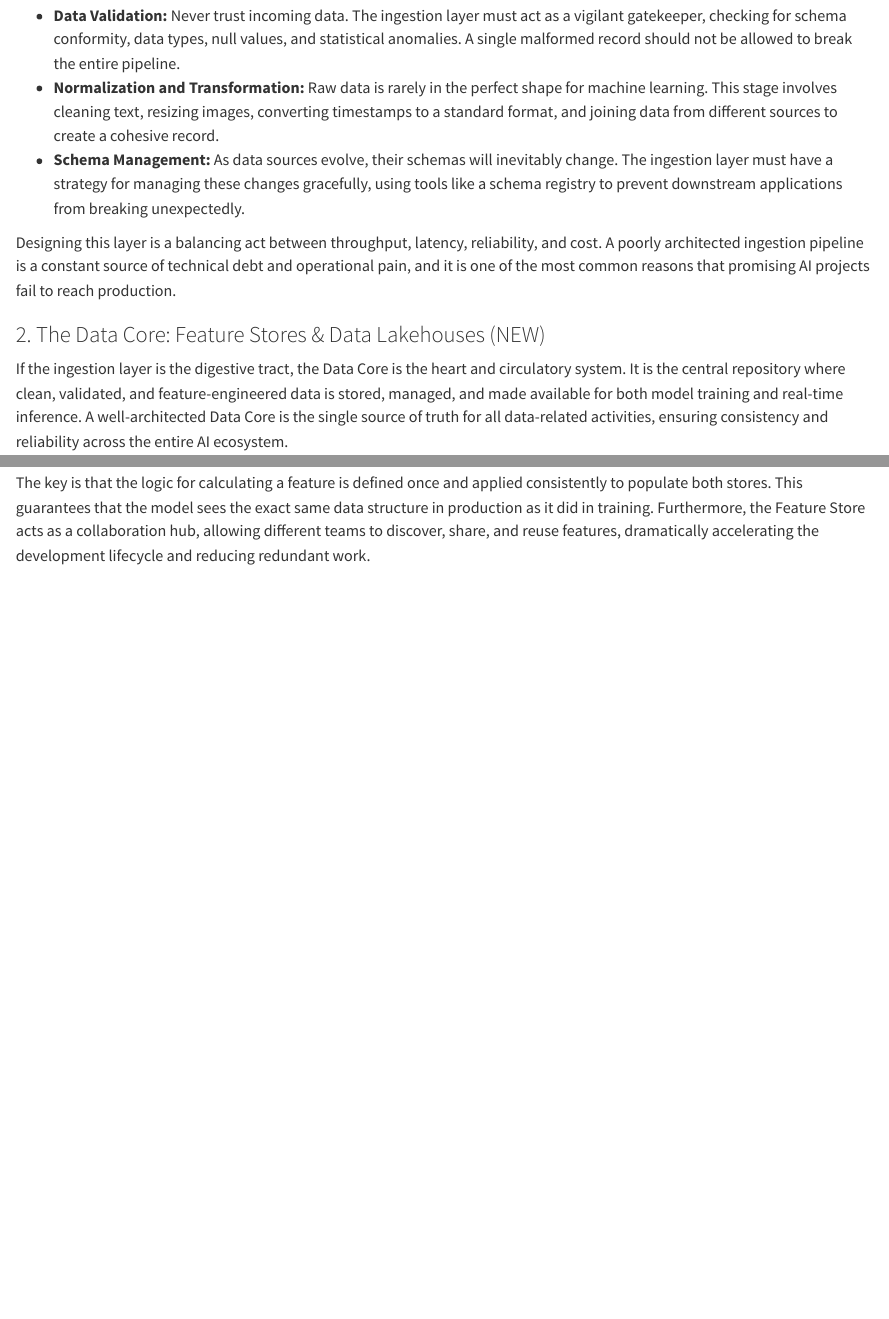
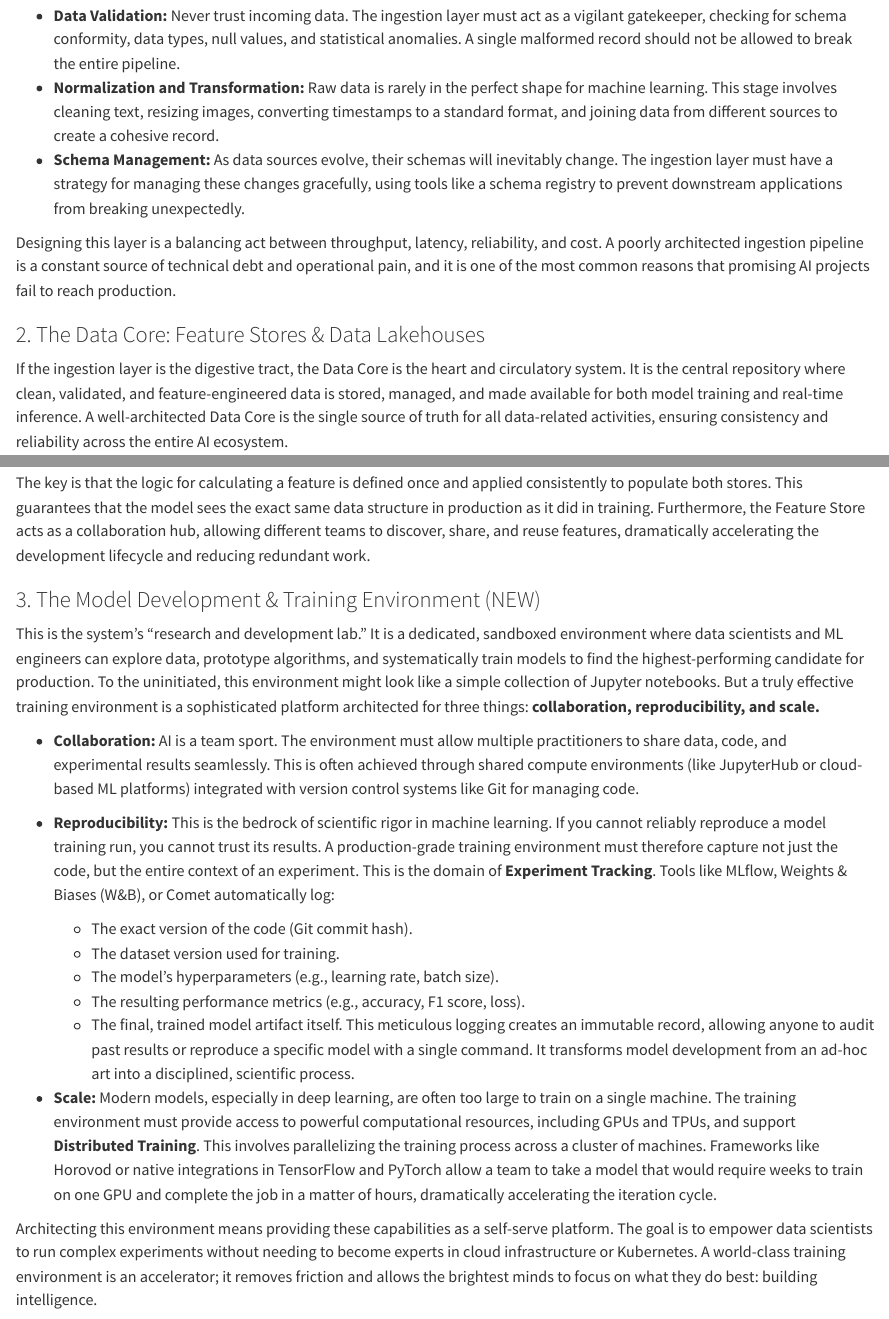
Before and after one commit to akv004/engineering-intelligence-book, a Quarto document (chapter1.qmd): the page in a window 1100 px wide, from 1440 px down, and a second part further down, joined at a grey line. Rendered offline with R 4.5, knitr and Pandoc in place of Quarto, with nearby package versions.

Commit message:
updated chapter1 draft

```diff
--- a/chapter1.qmd
+++ b/chapter1.qmd
@@ -44,7 +44,7 @@ Beyond the processing paradigm, this layer must perform several critical functio
 
 Designing this layer is a balancing act between throughput, latency, reliability, and cost. A poorly architected ingestion pipeline is a constant source of technical debt and operational pain, and it is one of the most common reasons that promising AI projects fail to reach production.
 
-### 2. The Data Core: Feature Stores & Data Lakehouses (NEW)
+### 2. The Data Core: Feature Stores & Data Lakehouses
 
 If the ingestion layer is the digestive tract, the Data Core is the heart and circulatory system. It is the central repository where clean, validated, and feature-engineered data is stored, managed, and made available for both model training and real-time inference. A well-architected Data Core is the single source of truth for all data-related activities, ensuring consistency and reliability across the entire AI ecosystem.
 
@@ -60,3 +60,21 @@ A Feature Store solves this by providing a dual interface:
 -   An **Online Store**, a low-latency database (like Redis or DynamoDB), serves the most recent feature values for real-time inference. When a prediction request comes in, the application fetches the necessary features from the online store with millisecond latency.
 
 The key is that the logic for calculating a feature is defined once and applied consistently to populate both stores. This guarantees that the model sees the exact same data structure in production as it did in training. Furthermore, the Feature Store acts as a collaboration hub, allowing different teams to discover, share, and reuse features, dramatically accelerating the development lifecycle and reducing redundant work.
+
+### 3. The Model Development & Training Environment (NEW)
+
+This is the system's "research and development lab." It is a dedicated, sandboxed environment where data scientists and ML engineers can explore data, prototype algorithms, and systematically train models to find the highest-performing candidate for production. To the uninitiated, this environment might look like a simple collection of Jupyter notebooks. But a truly effective training environment is a sophisticated platform architected for three things: **collaboration, reproducibility, and scale.**
+
+- **Collaboration:** AI is a team sport. The environment must allow multiple practitioners to share data, code, and experimental results seamlessly. This is often achieved through shared compute environments (like JupyterHub or cloud-based ML platforms) integrated with version control systems like Git for managing code.
+
+- **Reproducibility:** This is the bedrock of scientific rigor in machine learning. If you cannot reliably reproduce a model training run, you cannot trust its results. A production-grade training environment must therefore capture not just the code, but the entire context of an experiment. This is the domain of **Experiment Tracking**. Tools like MLflow, Weights & Biases (W&B), or Comet automatically log:
+    - The exact version of the code (Git commit hash).
+    - The dataset version used for training.
+    - The model's hyperparameters (e.g., learning rate, batch size).
+    - The resulting performance metrics (e.g., accuracy, F1 score, loss).
+    - The final, trained model artifact itself.
+    This meticulous logging creates an immutable record, allowing anyone to audit past results or reproduce a specific model with a single command. It transforms model development from an ad-hoc art into a disciplined, scientific process.
+
+- **Scale:** Modern models, especially in deep learning, are often too large to train on a single machine. The training environment must provide access to powerful computational resources, including GPUs and TPUs, and support **Distributed Training**. This involves parallelizing the training process across a cluster of machines. Frameworks like Horovod or native integrations in TensorFlow and PyTorch allow a team to take a model that would require weeks to train on one GPU and complete the job in a matter of hours, dramatically accelerating the iteration cycle.
+
+Architecting this environment means providing these capabilities as a self-serve platform. The goal is to empower data scientists to run complex experiments without needing to become experts in cloud infrastructure or Kubernetes. A world-class training environment is an accelerator; it removes friction and allows the brightest minds to focus on what they do best: building intelligence.
```
